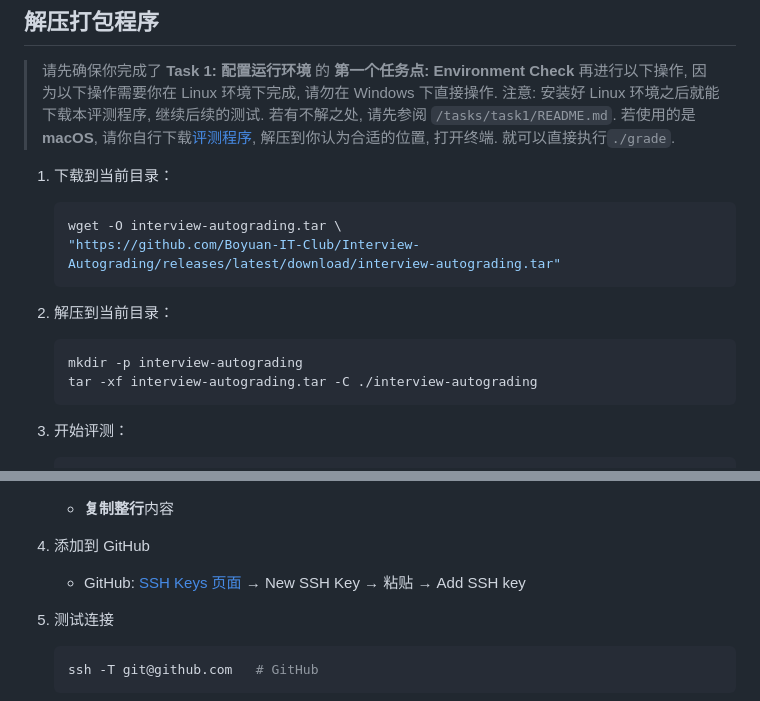
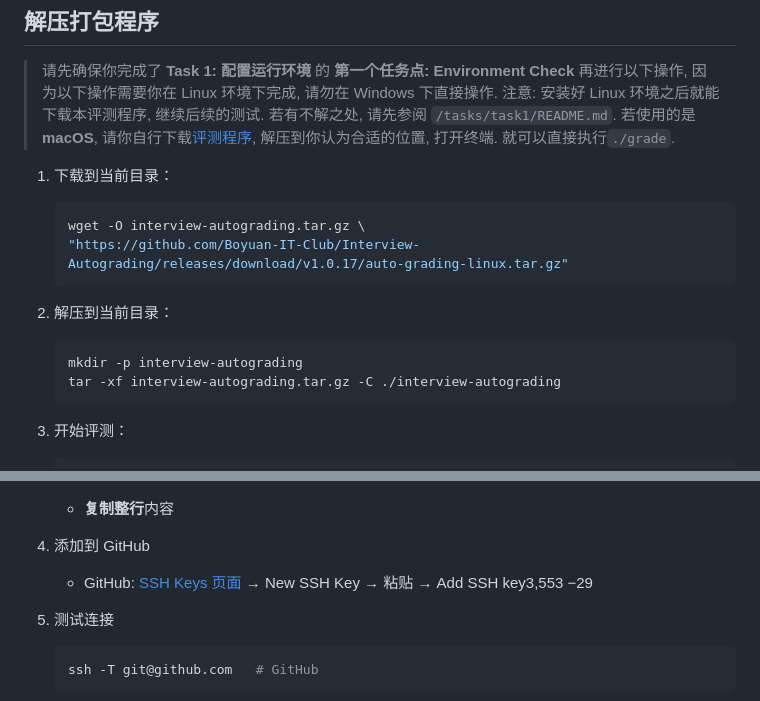
Before and after one commit to Boyuan-IT-Club/Interview-Autograding, a Markdown page: README.md, 2 parts joined by grey strips. Rendered like a GitHub page.

````diff
--- a/README.md
+++ b/README.md
@@ -10,15 +10,15 @@
 1. 下载到当前目录：
 
     ```bash
-    wget -O interview-autograding.tar \
-    "https://github.com/Boyuan-IT-Club/Interview-Autograding/releases/latest/download/interview-autograding.tar"
+    wget -O interview-autograding.tar.gz \
+    "https://github.com/Boyuan-IT-Club/Interview-Autograding/releases/download/v1.0.17/auto-grading-linux.tar.gz"
     ```
 
 2. 解压到当前目录：
 
     ```bash
     mkdir -p interview-autograding
-    tar -xf interview-autograding.tar -C ./interview-autograding
+    tar -xf interview-autograding.tar.gz -C ./interview-autograding
     ```
 
 3. 开始评测：
@@ -136,7 +136,7 @@ git config --list
 
 4. 添加到 GitHub
 
-   * GitHub: [SSH Keys 页面](https://github.com/settings/keys) → New SSH Key → 粘贴 → Add SSH key
+   * GitHub: [SSH Keys 页面](https://github.com/settings/keys) → New SSH Key → 粘贴 → Add SSH key3,553 −29
 
 5. 测试连接
 
````
